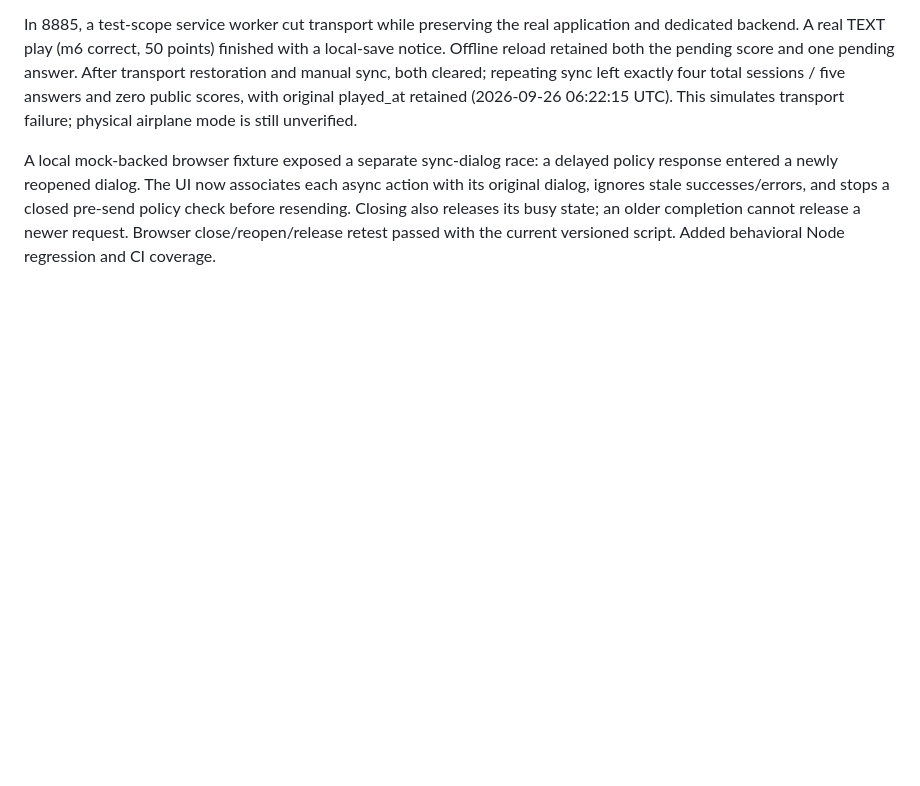
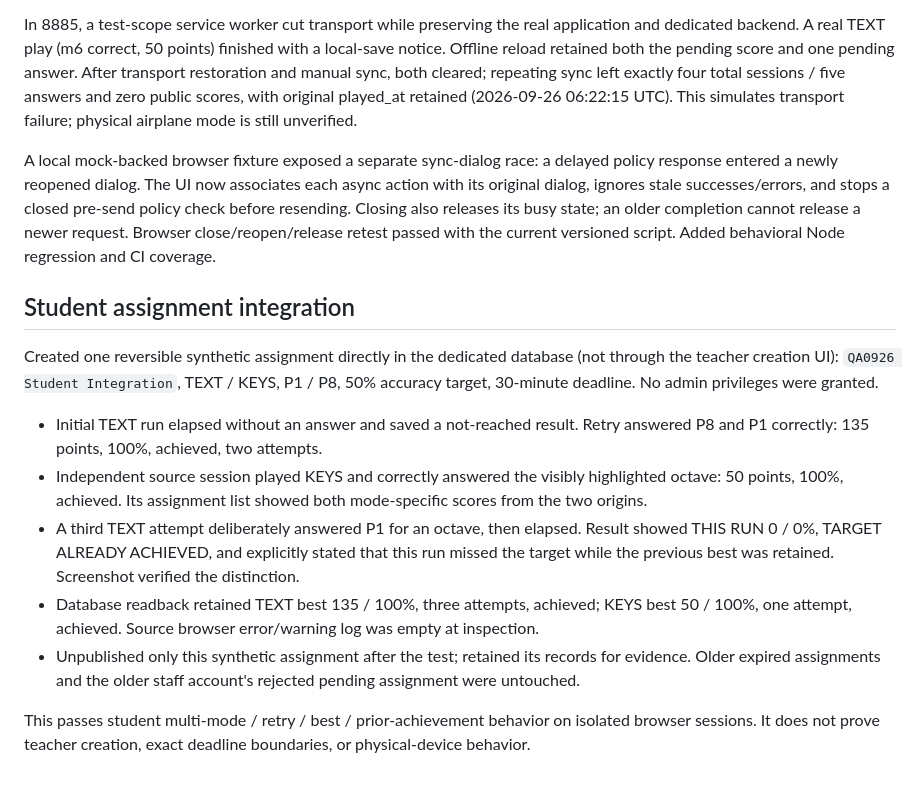
Before and after one commit to nakashiesur/interval-cosmos, a Markdown page: docs/V2.0.5_BROWSER_QA_2026-09-26.md, the part around the change. GitHub-like rendering; blank space fills up the shorter version.

Commit message:
Record student multi-mode assignment and retry verification

```diff
--- a/docs/V2.0.5_BROWSER_QA_2026-09-26.md
+++ b/docs/V2.0.5_BROWSER_QA_2026-09-26.md
@@ -26,3 +26,15 @@ User submitted the existing recovery code in the third origin (8886). The restor
 In 8885, a test-scope service worker cut transport while preserving the real application and dedicated backend. A real TEXT play (m6 correct, 50 points) finished with a local-save notice. Offline reload retained both the pending score and one pending answer. After transport restoration and manual sync, both cleared; repeating sync left exactly four total sessions / five answers and zero public scores, with original played_at retained (2026-09-26 06:22:15 UTC). This simulates transport failure; physical airplane mode is still unverified.
 
 A local mock-backed browser fixture exposed a separate sync-dialog race: a delayed policy response entered a newly reopened dialog. The UI now associates each async action with its original dialog, ignores stale successes/errors, and stops a closed pre-send policy check before resending. Closing also releases its busy state; an older completion cannot release a newer request. Browser close/reopen/release retest passed with the current versioned script. Added behavioral Node regression and CI coverage.
+
+## Student assignment integration
+
+Created one reversible synthetic assignment directly in the dedicated database (not through the teacher creation UI): `QA0926 Student Integration`, TEXT / KEYS, P1 / P8, 50% accuracy target, 30-minute deadline. No admin privileges were granted.
+
+- Initial TEXT run elapsed without an answer and saved a not-reached result. Retry answered P8 and P1 correctly: 135 points, 100%, achieved, two attempts.
+- Independent source session played KEYS and correctly answered the visibly highlighted octave: 50 points, 100%, achieved. Its assignment list showed both mode-specific scores from the two origins.
+- A third TEXT attempt deliberately answered P1 for an octave, then elapsed. Result showed THIS RUN 0 / 0%, TARGET ALREADY ACHIEVED, and explicitly stated that this run missed the target while the previous best was retained. Screenshot verified the distinction.
+- Database readback retained TEXT best 135 / 100%, three attempts, achieved; KEYS best 50 / 100%, one attempt, achieved. Source browser error/warning log was empty at inspection.
+- Unpublished only this synthetic assignment after the test; retained its records for evidence. Older expired assignments and the older staff account's rejected pending assignment were untouched.
+
+This passes student multi-mode / retry / best / prior-achievement behavior on isolated browser sessions. It does not prove teacher creation, exact deadline boundaries, or physical-device behavior.
```
Also changed, not shown: docs/V2.0.5_NEXT_BROWSER_CHECK.md (+8 -6 lines).
